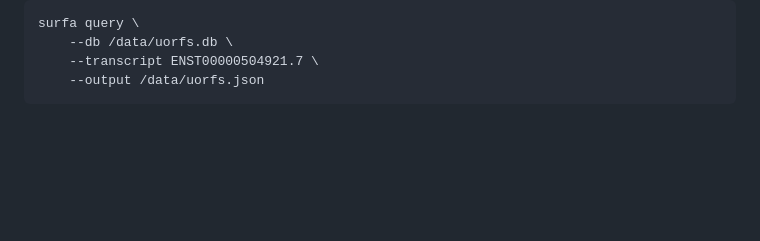
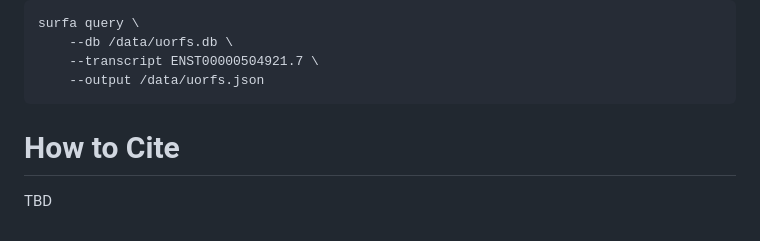
Before and after one commit to bbowles1/SURFA, a Markdown page: README.md, the part around the change. GitHub-like rendering; blank space fills up the shorter version.

Commit message:
add how to cite section

````diff
--- a/README.md
+++ b/README.md
@@ -138,3 +138,7 @@ surfa query \
     --transcript ENST00000504921.7 \
     --output /data/uorfs.json
 ```
+
+# How to Cite
+
+TBD
````
